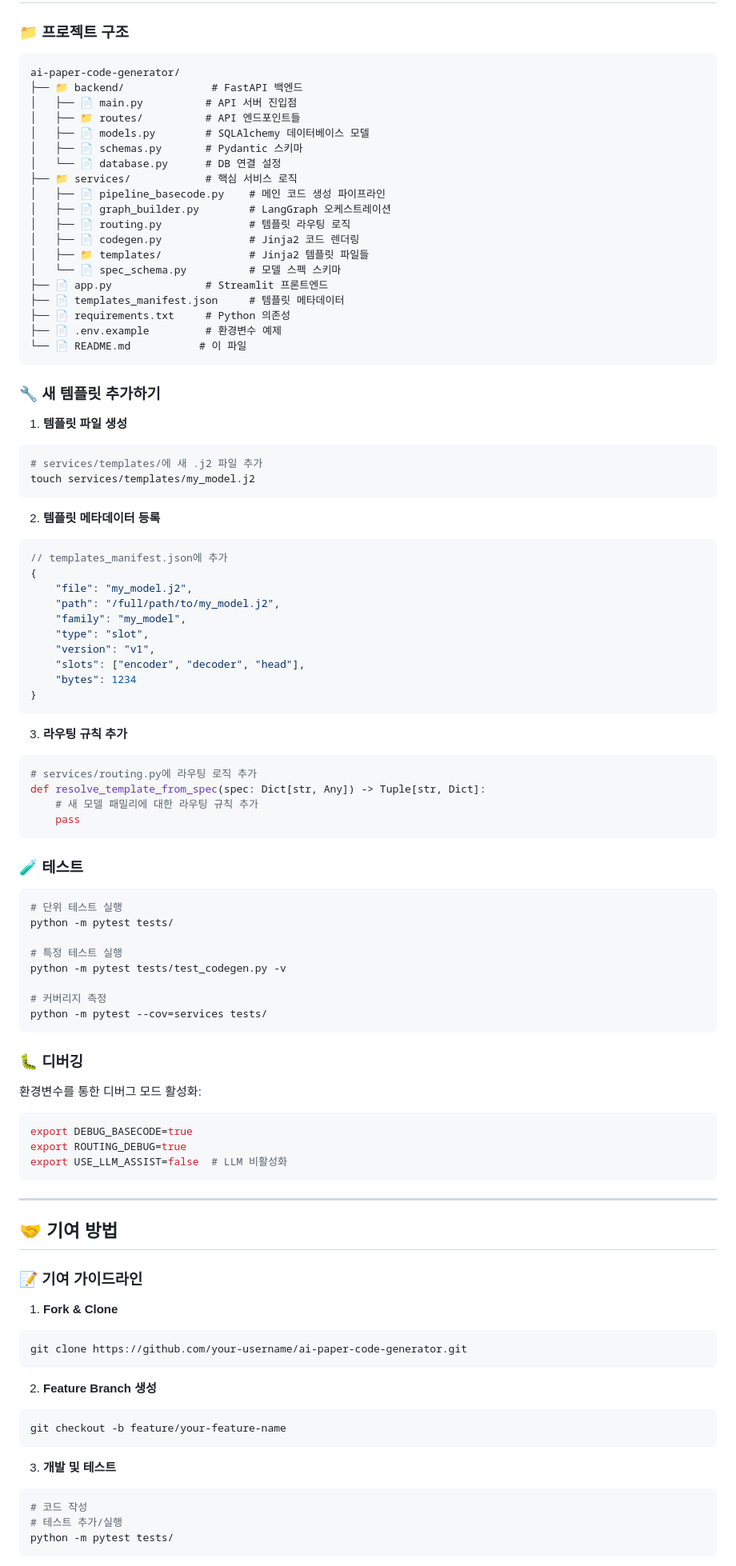
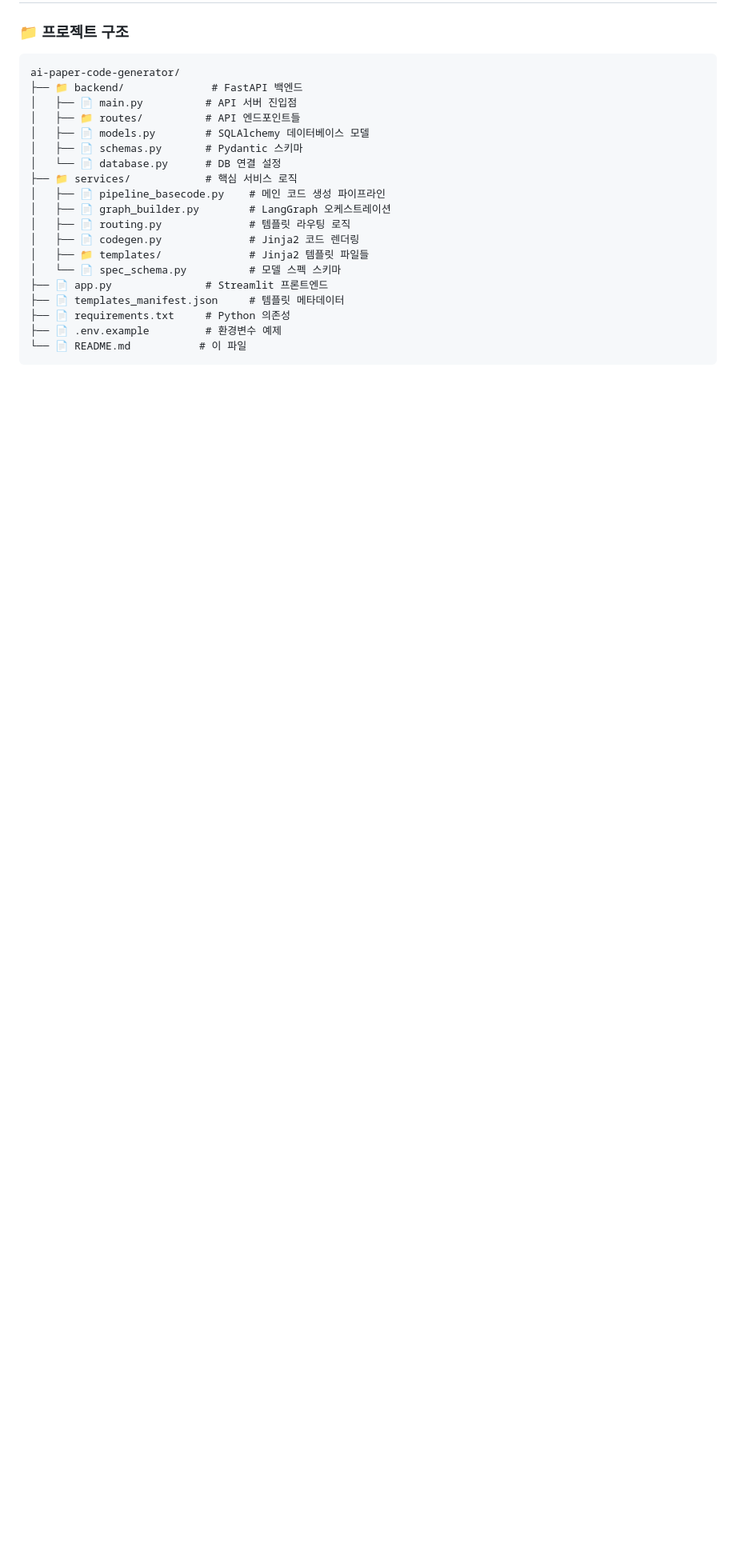
Before and after one commit to pwswonder/tech_paper_agent, a Markdown page: README.md, the part around the change printed below. Shown: that part at 80% size. Rendered like a GitHub page; blank space fills up the shorter version.

````diff
--- a/README.md
+++ b/README.md
@@ -319,79 +261,3 @@ ai-paper-code-generator/
 └── 📄 README.md           # 이 파일
 ```
 
-### 🔧 새 템플릿 추가하기
-
-1. **템플릿 파일 생성**
-```bash
-# services/templates/에 새 .j2 파일 추가
-touch services/templates/my_model.j2
-```
-
-2. **템플릿 메타데이터 등록**
-```json
-// templates_manifest.json에 추가
-{
-    "file": "my_model.j2",
-    "path": "/full/path/to/my_model.j2",
-    "family": "my_model",
-    "type": "slot",
-    "version": "v1",
-    "slots": ["encoder", "decoder", "head"],
-    "bytes": 1234
-}
-```
-
-3. **라우팅 규칙 추가**
-```python
-# services/routing.py에 라우팅 로직 추가
-def resolve_template_from_spec(spec: Dict[str, Any]) -> Tuple[str, Dict]:
-    # 새 모델 패밀리에 대한 라우팅 규칙 추가
-    pass
-```
-
-### 🧪 테스트
-
-```bash
-# 단위 테스트 실행
-python -m pytest tests/
-
-# 특정 테스트 실행
-python -m pytest tests/test_codegen.py -v
-
-# 커버리지 측정
-python -m pytest --cov=services tests/
-```
-
-### 🐛 디버깅
-
-환경변수를 통한 디버그 모드 활성화:
-
-```bash
-export DEBUG_BASECODE=true
-export ROUTING_DEBUG=true
-export USE_LLM_ASSIST=false  # LLM 비활성화
-```
-
----
-
-## 🤝 기여 방법
-
-### 📝 기여 가이드라인
-
-1. **Fork & Clone**
-```bash
-git clone https://github.com/your-username/ai-paper-code-generator.git
-```
-
-2. **Feature Branch 생성**
-```bash
-git checkout -b feature/your-feature-name
-```
-
-3. **개발 및 테스트**
-```bash
-# 코드 작성
-# 테스트 추가/실행
-python -m pytest tests/
-```
-
````
Also changed, not shown: other parts of README.md (+0 -96 lines).
